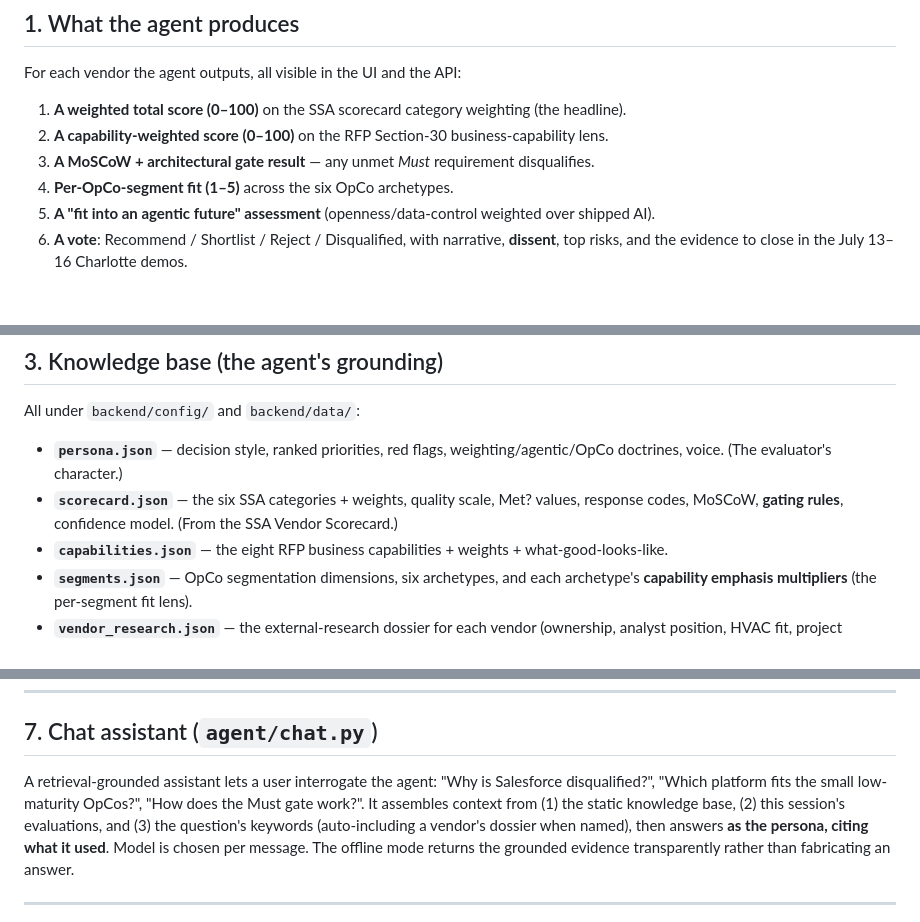
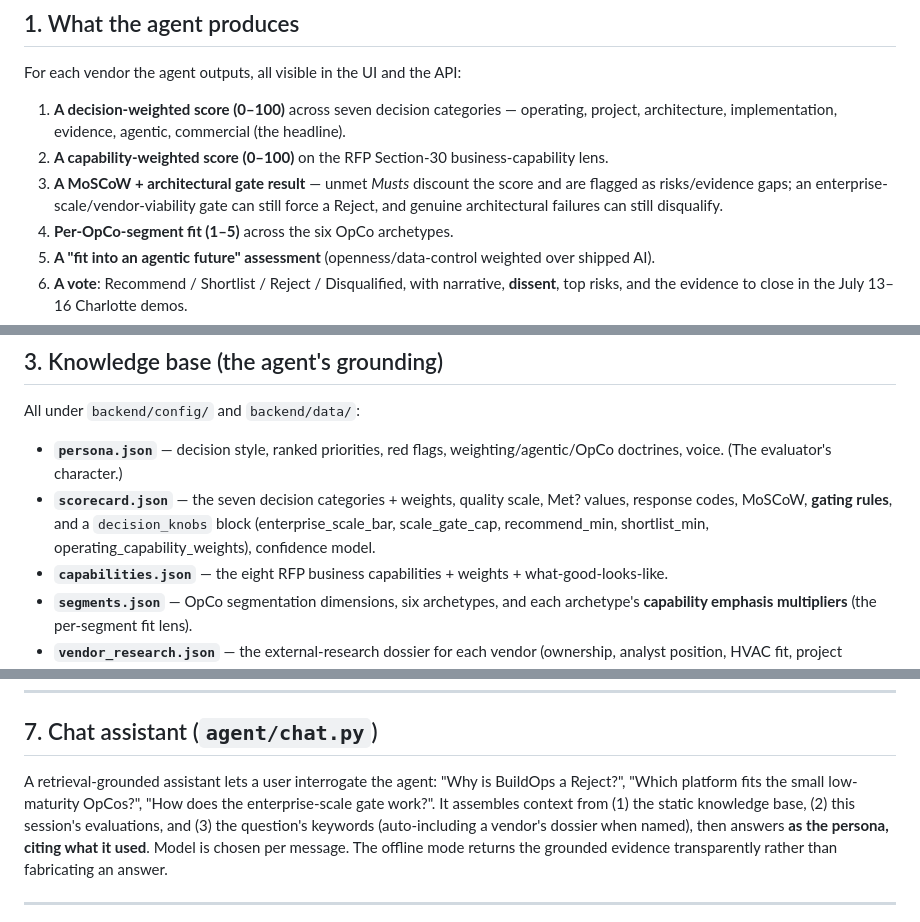
Before and after one commit to nicokramerSSA/inprogress, a Markdown page: FSM_Scoring_Agent/docs/DESIGN.md, 3 parts joined by grey strips. Drawn GitHub-style; blank space fills up the shorter version.

```diff
--- a/FSM_Scoring_Agent/docs/DESIGN.md
+++ b/FSM_Scoring_Agent/docs/DESIGN.md
@@ -16,9 +16,12 @@ deep HVAC/mechanical field-service domain experience.
 
 For each vendor the agent outputs, all visible in the UI and the API:
 
-1. **A weighted total score (0–100)** on the SSA scorecard category weighting (the headline).
+1. **A decision-weighted score (0–100)** across seven decision categories — operating,
+   project, architecture, implementation, evidence, agentic, commercial (the headline).
 2. **A capability-weighted score (0–100)** on the RFP Section-30 business-capability lens.
-3. **A MoSCoW + architectural gate result** — any unmet *Must* requirement disqualifies.
+3. **A MoSCoW + architectural gate result** — unmet *Musts* discount the score and are
+   flagged as risks/evidence gaps; an enterprise-scale/vendor-viability gate can still force
+   a Reject, and genuine architectural failures can still disqualify.
 4. **Per-OpCo-segment fit (1–5)** across the six OpCo archetypes.
 5. **A "fit into an agentic future" assessment** (openness/data-control weighted over shipped AI).
 6. **A vote**: Recommend / Shortlist / Reject / Disqualified, with narrative, **dissent**,
@@ -58,8 +61,9 @@ All under `backend/config/` and `backend/data/`:
 
 - **`persona.json`** — decision style, ranked priorities, red flags, weighting/agentic/OpCo
   doctrines, voice. (The evaluator's character.)
-- **`scorecard.json`** — the six SSA categories + weights, quality scale, Met? values,
-  response codes, MoSCoW, **gating rules**, confidence model. (From the SSA Vendor Scorecard.)
+- **`scorecard.json`** — the seven decision categories + weights, quality scale, Met? values,
+  response codes, MoSCoW, **gating rules**, and a `decision_knobs` block (enterprise_scale_bar,
+  scale_gate_cap, recommend_min, shortlist_min, operating_capability_weights), confidence model.
 - **`capabilities.json`** — the eight RFP business capabilities + weights + what-good-looks-like.
 - **`segments.json`** — OpCo segmentation dimensions, six archetypes, and each archetype's
   **capability emphasis multipliers** (the per-segment fit lens).
@@ -163,8 +172,8 @@ live proposals.
 
 ## 7. Chat assistant (`agent/chat.py`)
 
-A retrieval-grounded assistant lets a user interrogate the agent: "Why is Salesforce
-disqualified?", "Which platform fits the small low-maturity OpCos?", "How does the Must gate
+A retrieval-grounded assistant lets a user interrogate the agent: "Why is BuildOps a Reject?",
+"Which platform fits the small low-maturity OpCos?", "How does the enterprise-scale gate
 work?". It assembles context from (1) the static knowledge base, (2) this session's
 evaluations, and (3) the question's keywords (auto-including a vendor's dossier when named),
 then answers **as the persona, citing what it used**. Model is chosen per message. The offline
```
Also changed, not shown: other parts of FSM_Scoring_Agent/docs/DESIGN.md (+29 -21 lines).
